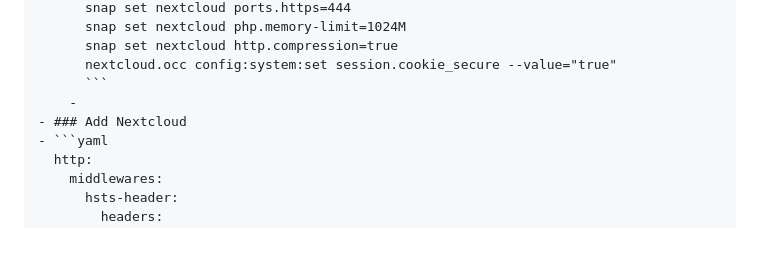
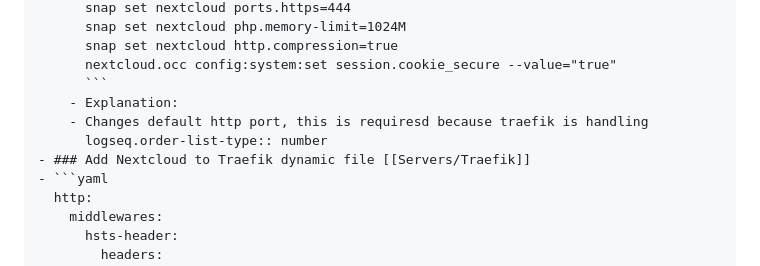
Before and after one commit to Ulisessg/logseq-blogs, a Markdown page: pages/Servers___Nextcloud.md, the part around the change. GitHub-like rendering; blank space fills up the shorter version.

Commit message:
Auto saved by Logseq

````diff
--- a/pages/Servers___Nextcloud.md
+++ b/pages/Servers___Nextcloud.md
@@ -15,8 +15,10 @@
 		  snap set nextcloud http.compression=true
 		  nextcloud.occ config:system:set session.cookie_secure --value="true"
 		  ```
-		-
-	- ### Add Nextcloud
+		- Explanation:
+		- Changes default http port, this is requiresd because traefik is handling
+		  logseq.order-list-type:: number
+	- ### Add Nextcloud to Traefik dynamic file [[Servers/Traefik]]
 	- ```yaml
 	  http:
 	    middlewares:
````
